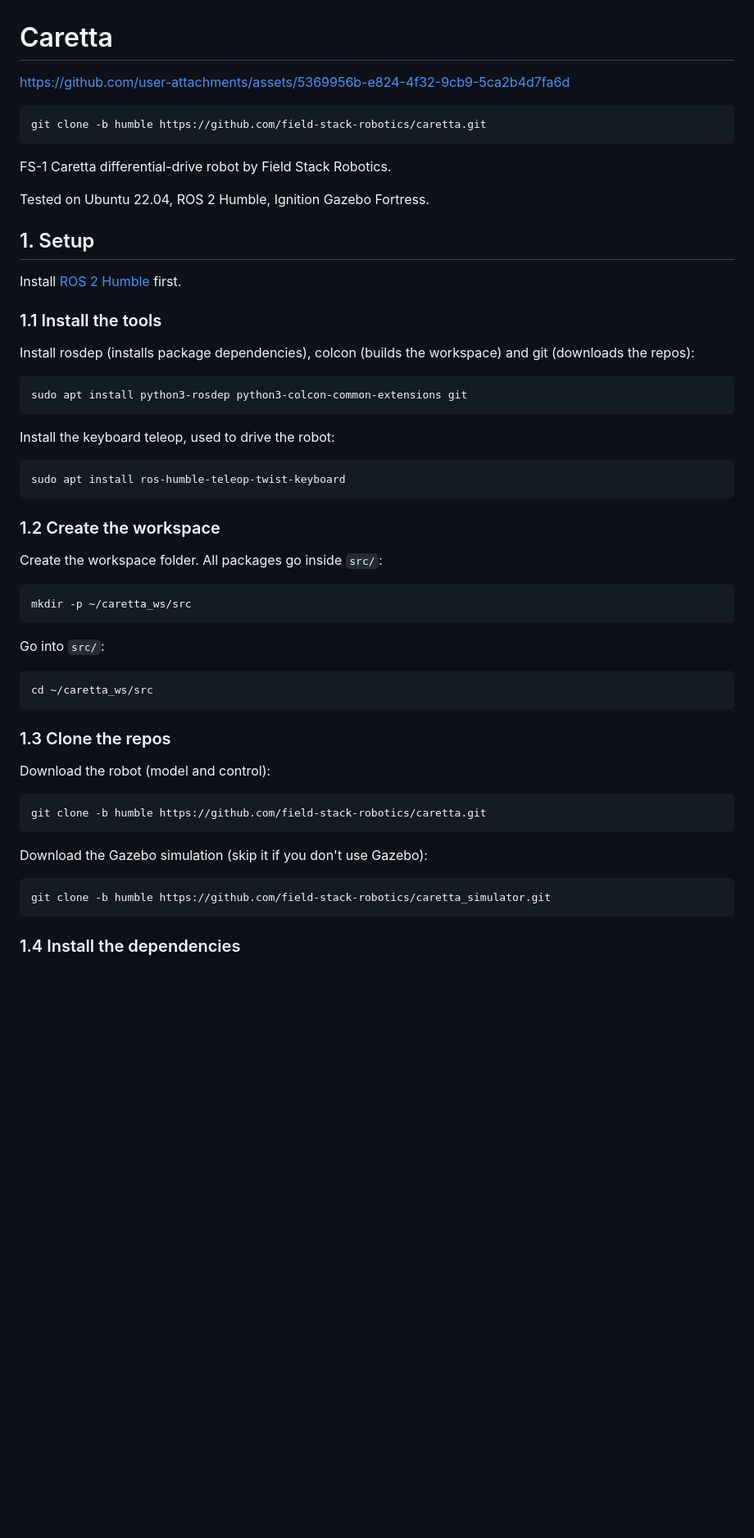
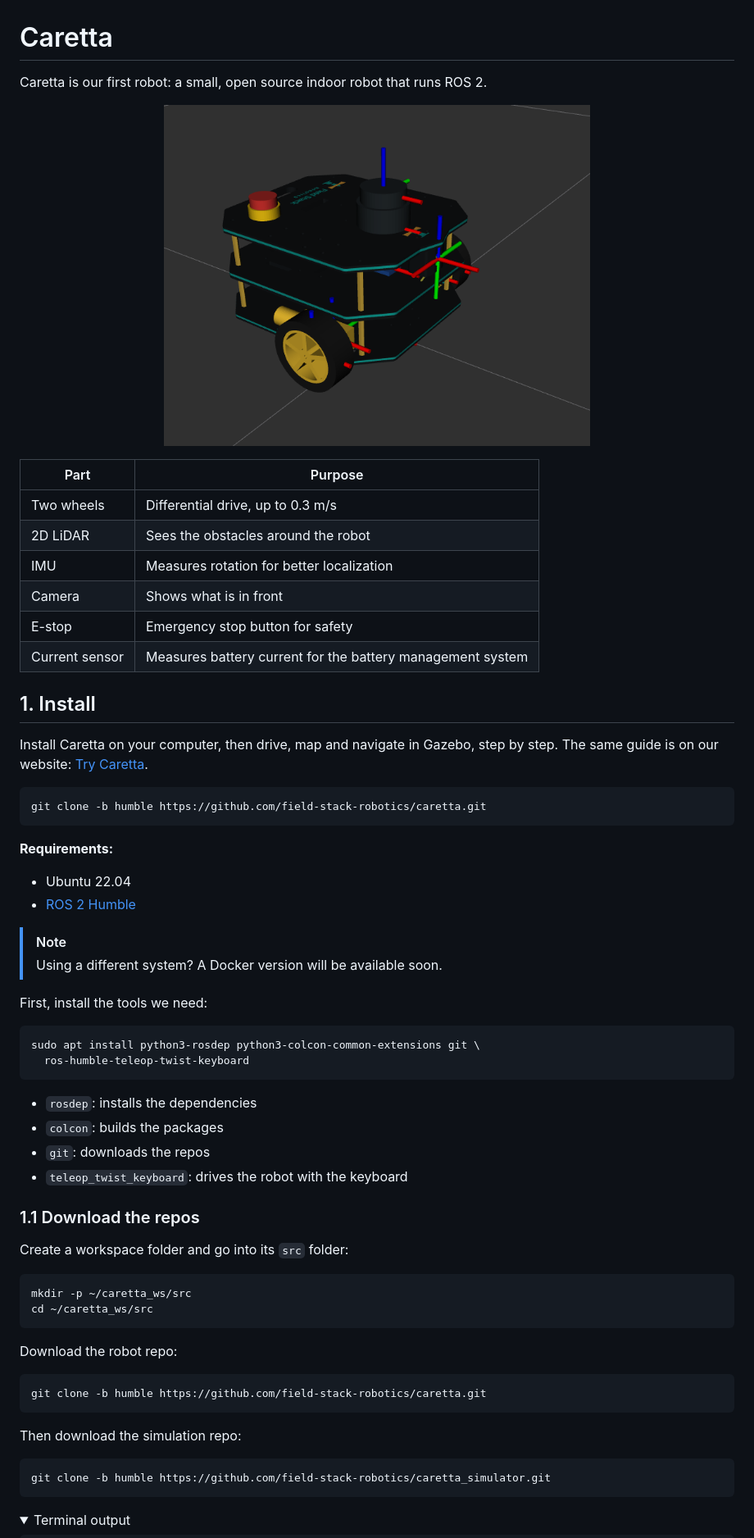
Before and after one commit to field-stack-robotics/caretta, a Markdown page: README.md, the part around one of its changes. Shown at 82% size. GitHub-like rendering; pictures changed too: docs/media/caretta.png (added); folded sections open; blank space fills up the shorter version.

Commit message:
Rewrite README as a step-by-step guide

````diff
--- a/README.md
+++ b/README.md
@@ -1,60 +1,68 @@
 # Caretta
 
-https://github.com/user-attachments/assets/5369956b-e824-4f32-9cb9-5ca2b4d7fa6d
+Caretta is our first robot: a small, open source indoor robot that runs ROS 2.
+
+<p align="center"><img src="docs/media/caretta.png" alt="Caretta in RViz" width="520"></p>
+
+| Part | Purpose |
+|---|---|
+| Two wheels | Differential drive, up to 0.3 m/s |
+| 2D LiDAR | Sees the obstacles around the robot |
+| IMU | Measures rotation for better localization |
+| Camera | Shows what is in front |
+| E-stop | Emergency stop button for safety |
+| Current sensor | Measures battery current for the battery management system |
+
+## 1. Install
+
+Install Caretta on your computer, then drive, map and navigate in Gazebo, step by step.
+The same guide is on our website: [Try Caretta](https://fieldstackrobotics.com/try.html).
 
 ```bash
 git clone -b humble https://github.com/field-stack-robotics/caretta.git
 ```
 
-FS-1 Caretta differential-drive robot by Field Stack Robotics.
+**Requirements:**
 
-Tested on Ubuntu 22.04, ROS 2 Humble, Ignition Gazebo Fortress.
+- Ubuntu 22.04
+- [ROS 2 Humble](https://docs.ros.org/en/humble/Installation.html)
 
-## 1. Setup
+> [!NOTE]
+> Using a different system? A Docker version will be available soon.
 
-Install [ROS 2 Humble](https://docs.ros.org/en/humble/Installation.html) first.
-
-### 1.1 Install the tools
-
-Install rosdep (installs package dependencies), colcon (builds the workspace) and git (downloads the repos):
+First, install the tools we need:
 
 ```bash
-sudo apt install python3-rosdep python3-colcon-common-extensions git
+sudo apt install python3-rosdep python3-colcon-common-extensions git \
+  ros-humble-teleop-twist-keyboard
 ```
 
-Install the keyboard teleop, used to drive the robot:
+- `rosdep`: installs the dependencies
+- `colcon`: builds the packages
+- `git`: downloads the repos
+- `teleop_twist_keyboard`: drives the robot with the keyboard
 
-```bash
-sudo apt install ros-humble-teleop-twist-keyboard
-```
+### 1.1 Download the repos
 
-### 1.2 Create the workspace
-
-Create the workspace folder. All packages go inside `src/`:
+Create a workspace folder and go into its `src` folder:
 
 ```bash
 mkdir -p ~/caretta_ws/src
-```
-
-Go into `src/`:
-
-```bash
 cd ~/caretta_ws/src
 ```
 
-### 1.3 Clone the repos
-
-Download the robot (model and control):
+Download the robot repo:
 
 ```bash
 git clone -b humble https://github.com/field-stack-robotics/caretta.git
 ```
 
-Download the Gazebo simulation (skip it if you don't use Gazebo):
+Then download the simulation repo:
 
 ```bash
 git clone -b humble https://github.com/field-stack-robotics/caretta_simulator.git
 ```
 
-### 1.4 Install the dependencies
+<details>
+<summary>Terminal output</summary>
 
````
Also changed, not shown: other parts of README.md (+312 -148 lines), docs/media/slam_map.png (added).
